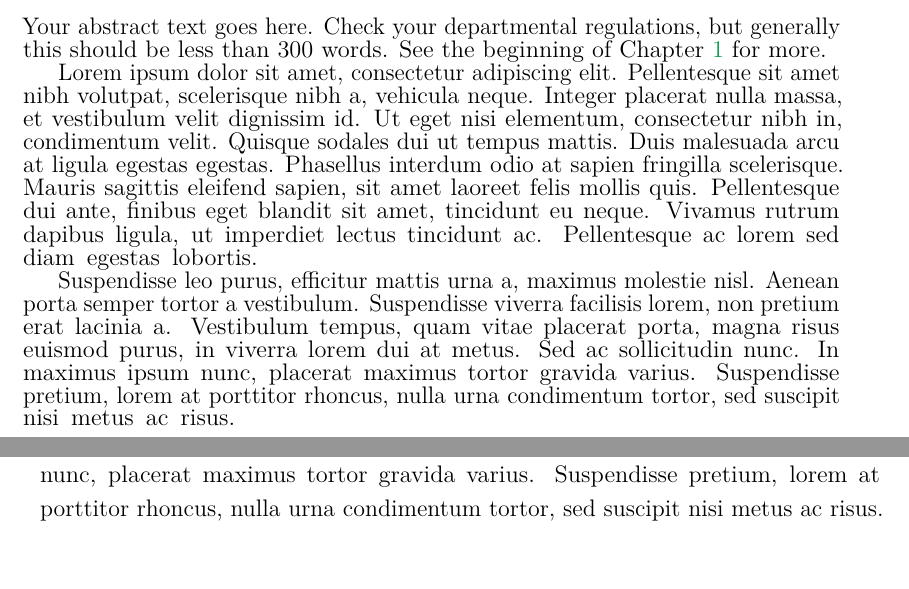
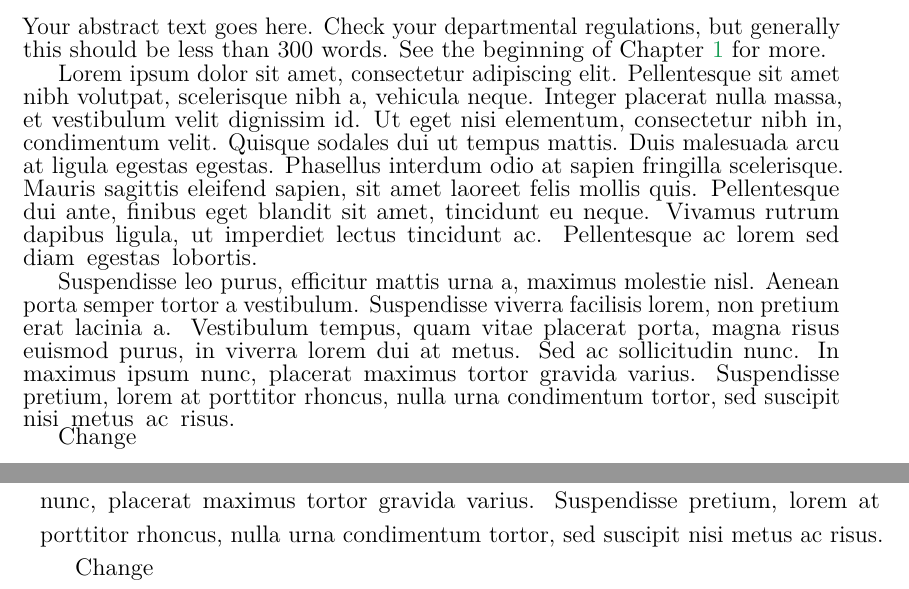
Before and after one commit to LennartOtago/PhDThesis, a LaTeX thesis (Oxford_Thesis.tex, which reads abstract.tex): two parts of pages 1 and 7 of 48, joined at a grey line, cut so that both start at the same text, the shorter picture padded with empty space. Compiled offline with pdfLaTeX.

Commit message:
mac change

```diff
--- a/abstract.tex
+++ b/abstract.tex
@@ -3,3 +3,5 @@ Your abstract text goes here.  Check your departmental regulations, but generall
 Lorem ipsum dolor sit amet, consectetur adipiscing elit. Pellentesque sit amet nibh volutpat, scelerisque nibh a, vehicula neque. Integer placerat nulla massa, et vestibulum velit dignissim id. Ut eget nisi elementum, consectetur nibh in, condimentum velit. Quisque sodales dui ut tempus mattis. Duis malesuada arcu at ligula egestas egestas. Phasellus interdum odio at sapien fringilla scelerisque. Mauris sagittis eleifend sapien, sit amet laoreet felis mollis quis. Pellentesque dui ante, finibus eget blandit sit amet, tincidunt eu neque. Vivamus rutrum dapibus ligula, ut imperdiet lectus tincidunt ac. Pellentesque ac lorem sed diam egestas lobortis.
 
 Suspendisse leo purus, efficitur mattis urna a, maximus molestie nisl. Aenean porta semper tortor a vestibulum. Suspendisse viverra facilisis lorem, non pretium erat lacinia a. Vestibulum tempus, quam vitae placerat porta, magna risus euismod purus, in viverra lorem dui at metus. Sed ac sollicitudin nunc. In maximus ipsum nunc, placerat maximus tortor gravida varius. Suspendisse pretium, lorem at porttitor rhoncus, nulla urna condimentum tortor, sed suscipit nisi metus ac risus.
+
+Change
```
Also changed, not shown: Oxford_Thesis.pdf.
